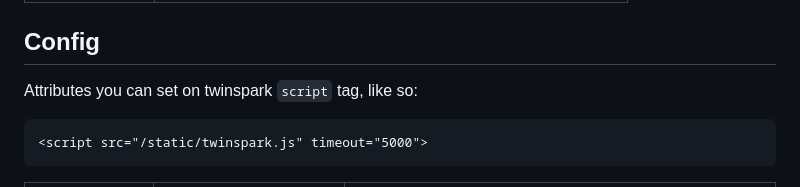
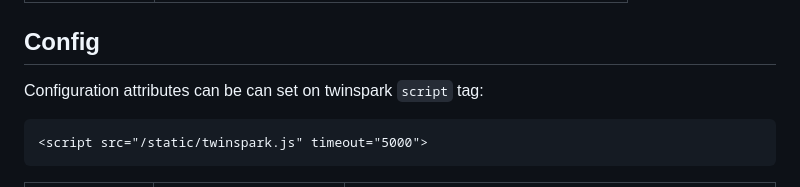
Before and after one commit to piranha/twinspark-js, a Markdown page: www/api.md, the part around the change. GitHub-like rendering.

````diff
--- a/www/api.md
+++ b/www/api.md
@@ -87,7 +87,7 @@ title: API
 
 ## Config
 
-Attributes you can set on twinspark <code>script</code> tag, like so:
+Configuration attributes can be can set on twinspark <code>script</code> tag:
 
 ```
 <script src="/static/twinspark.js" timeout="5000">
````
Also changed, not shown: www/index.md (+3 -2 lines).
